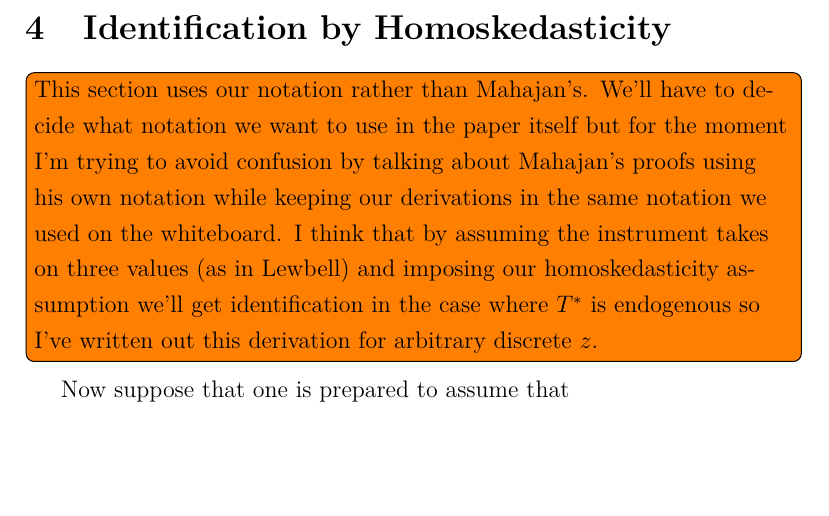
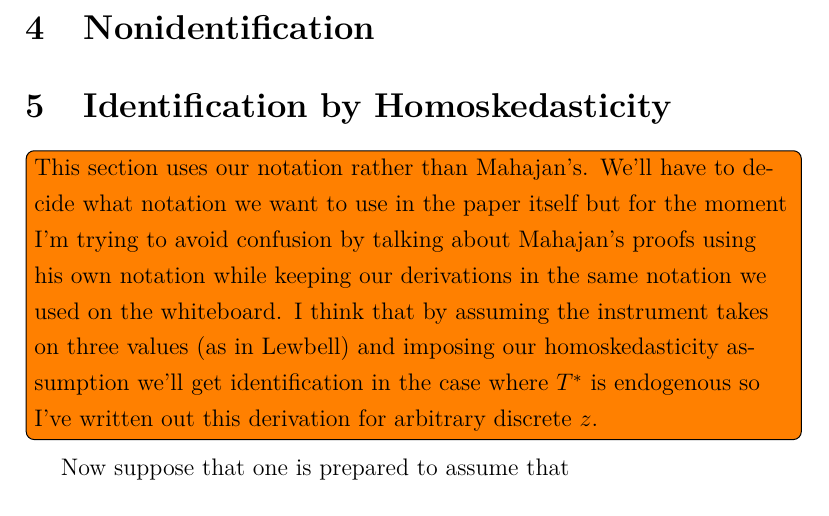
Before and after one commit to fditraglia/binary-regressor, a LaTeX paper (main.tex, which reads nonidentification.tex): part of page 12 of 18, cut at the place of the change, the shorter picture padded with empty space. Compiled offline with pdfLaTeX.

Commit message:
add nonidentification section

```diff
--- /dev/null
+++ b/nonidentification.tex
@@ -0,0 +1,2 @@
+%!TEX root = ./main.tex
+\section{Nonidentification}
```
Also changed, not shown: main.tex (+1 -0 lines), main.pdf.
